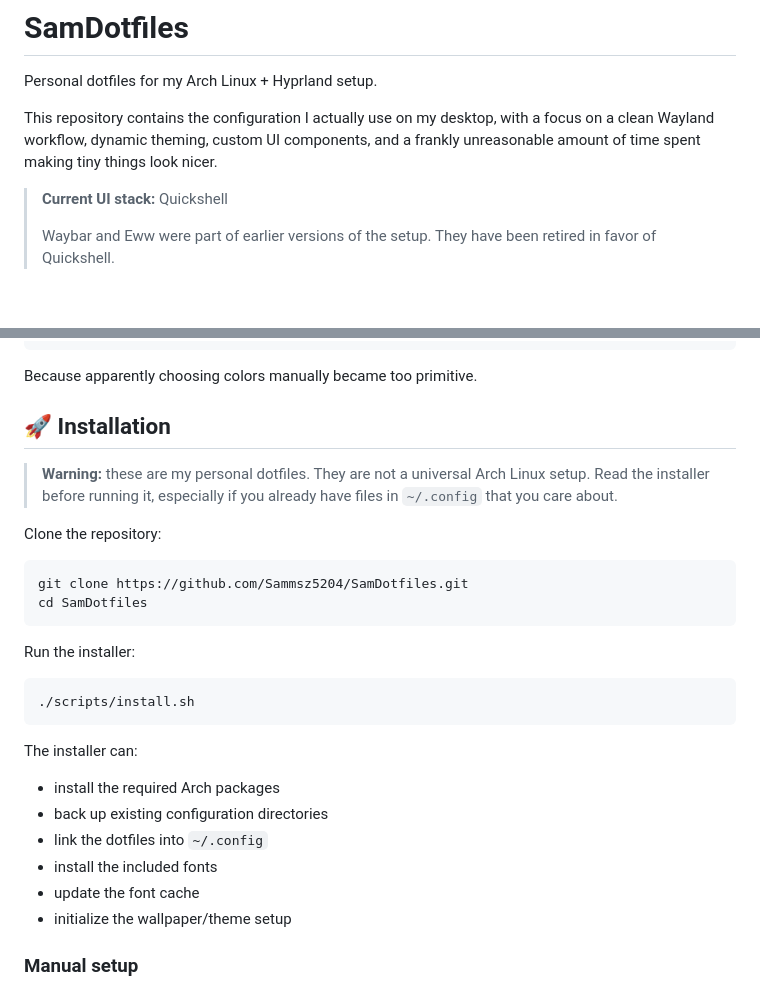
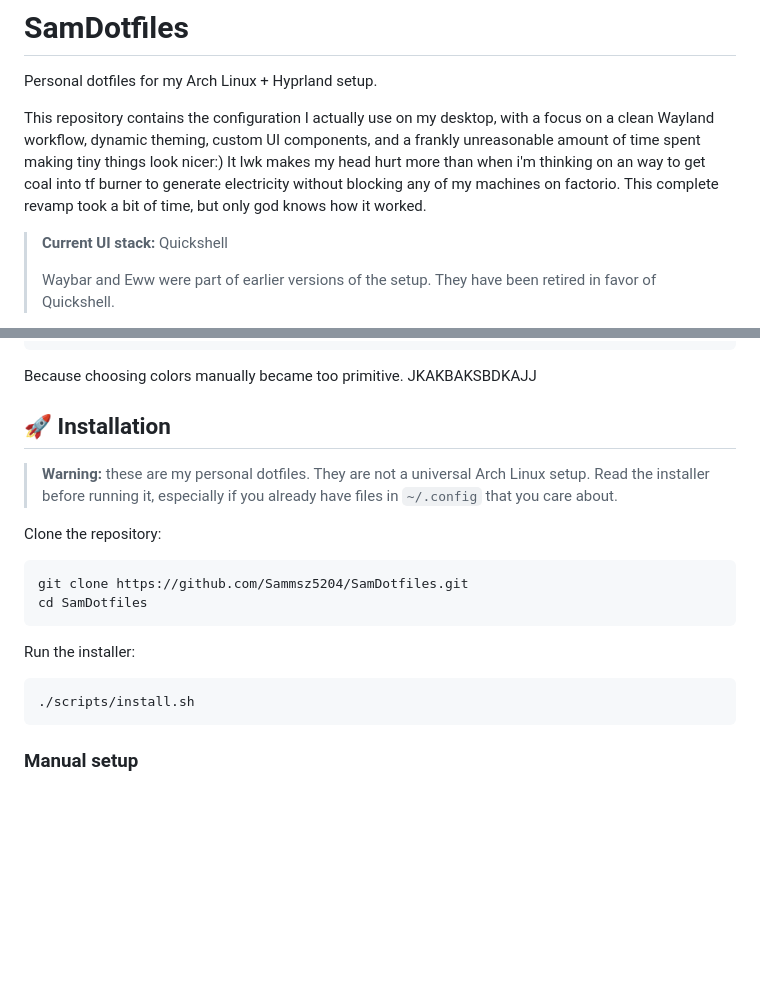
Before and after one commit to Sammsz5204/SamDotfiles, a Markdown page: README.md, 2 parts joined by grey strips. Rendered like a GitHub page; blank space fills up the shorter version.

Commit message:
Revise README for clarity and personal touch
Updated README with personal insights and humor about the configuration process.

````diff
--- a/README.md
+++ b/README.md
@@ -2,7 +2,7 @@
 
 Personal dotfiles for my Arch Linux + Hyprland setup.
 
-This repository contains the configuration I actually use on my desktop, with a focus on a clean Wayland workflow, dynamic theming, custom UI components, and a frankly unreasonable amount of time spent making tiny things look nicer.
+This repository contains the configuration I actually use on my desktop, with a focus on a clean Wayland workflow, dynamic theming, custom UI components, and a frankly unreasonable amount of time spent making tiny things look nicer:) It lwk makes my head hurt more than when i'm thinking on an way to get coal into tf burner to generate electricity without blocking any of my machines on factorio. This complete revamp took a bit of time, but only god knows how it worked.
 
 > **Current UI stack:** Quickshell
 >
@@ -88,7 +88,7 @@ Generated palette
 Hyprland + Quickshell + other configs
 ```
 
-Because apparently choosing colors manually became too primitive.
+Because choosing colors manually became too primitive. JKAKBAKSBDKAJJ
 
 ## 🚀 Installation
 
@@ -106,15 +106,6 @@ Run the installer:
 ```bash
 ./scripts/install.sh
 ```
-
-The installer can:
-
-- install the required Arch packages
-- back up existing configuration directories
-- link the dotfiles into `~/.config`
-- install the included fonts
-- update the font cache
-- initialize the wallpaper/theme setup
 
 ### Manual setup
 
````
Also changed, not shown: other parts of README.md (+1 -1 lines).
